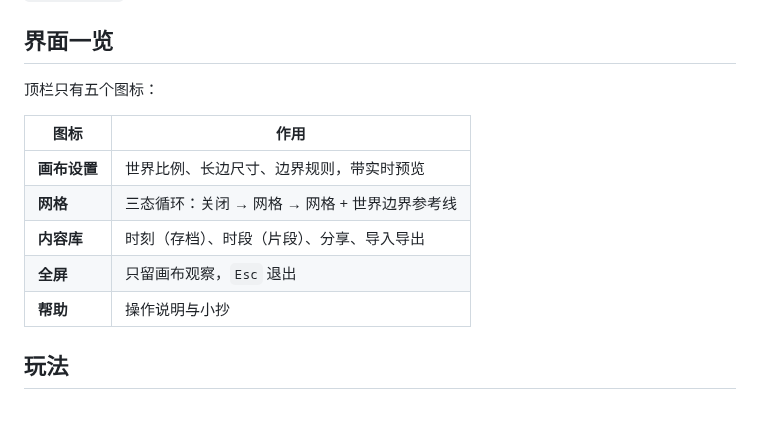
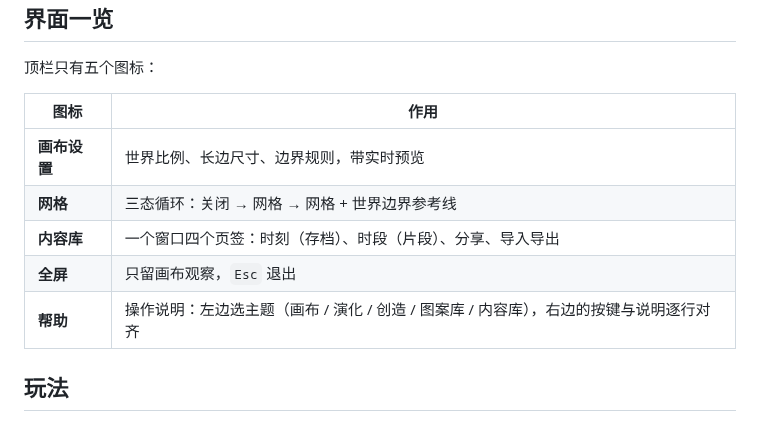
Before and after one commit to For-XiaoYi/My-GameOfLife, a Markdown page: README.md, the part around one of its changes. Rendered like a GitHub page.

```diff
--- a/README.md
+++ b/README.md
@@ -27,9 +27,9 @@
 | --- | --- |
 | **画布设置** | 世界比例、长边尺寸、边界规则，带实时预览 |
 | **网格** | 三态循环：关闭 → 网格 → 网格 + 世界边界参考线 |
-| **内容库** | 时刻（存档）、时段（片段）、分享、导入导出 |
+| **内容库** | 一个窗口四个页签：时刻（存档）、时段（片段）、分享、导入导出 |
 | **全屏** | 只留画布观察，`Esc` 退出 |
-| **帮助** | 操作说明与小抄 |
+| **帮助** | 操作说明：左边选主题（画布 / 演化 / 创造 / 图案库 / 内容库），右边的按键与说明逐行对齐 |
 
 ## 玩法
 
```
Also changed, not shown: other parts of README.md (+15 -6 lines), assets/screenshot.png, 10 other files.
